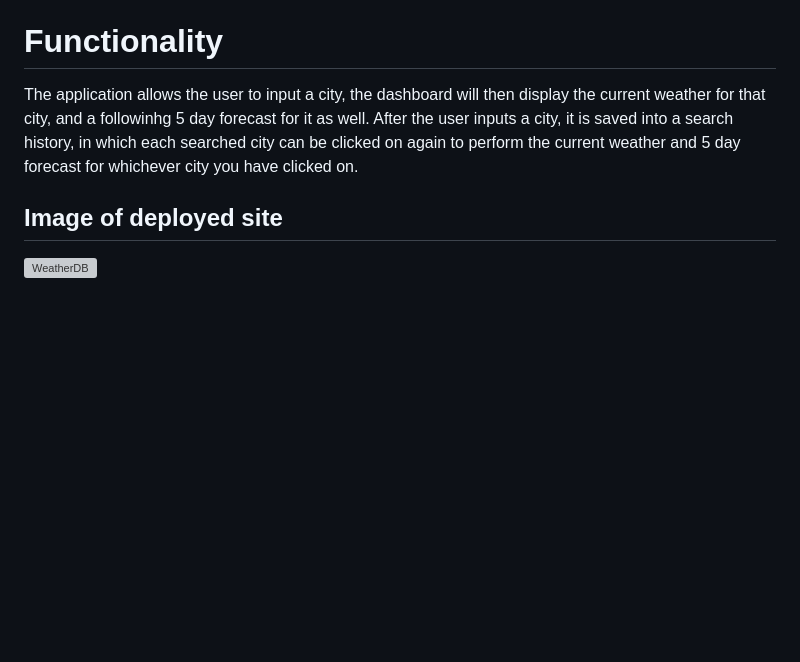
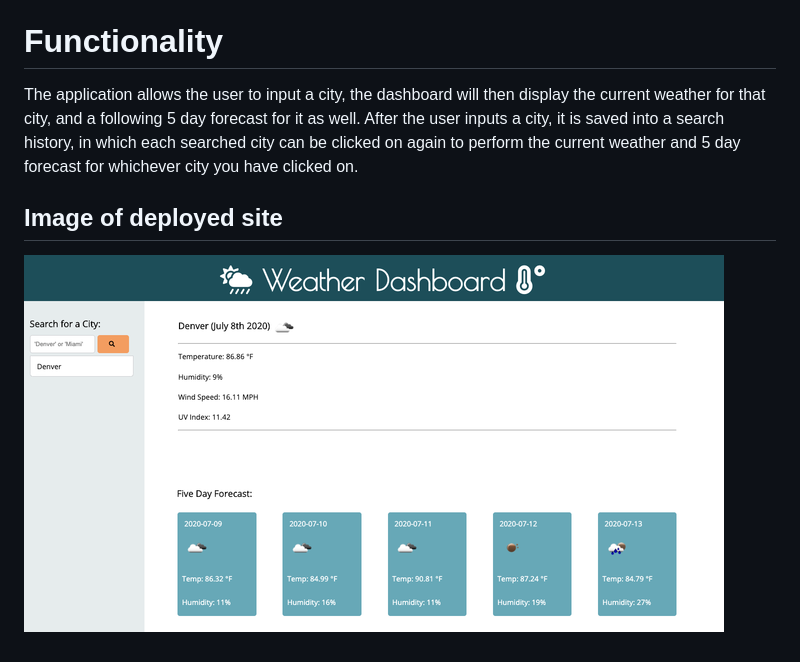
Before and after one commit to CodingwithJess/weather-dashboard, a Markdown page: README.md, the part around the change printed below. Rendered like a GitHub page; pictures changed too: Assets/Weather_Dashboard.png (added); blank space fills up the shorter version; grey boxes are pictures that could not be loaded.

Commit message:
added deployed link and img to README.md

```diff
--- a/README.md
+++ b/README.md
@@ -16,7 +16,7 @@ A simple weather dashboard application, that shows you the current weather and 5
 * [jQuery](https://jquery.com/)
 
 # Functionality
-The application allows the user to input a city, the dashboard will then display the current weather for that city, and a followinhg 5 day forecast for it as well. After the user inputs a city, it is saved into a search history, in which each searched city can be clicked on again to perform the current weather and 5 day forecast for whichever city you have clicked on.
+The application allows the user to input a city, the dashboard will then display the current weather for that city, and a following 5 day forecast for it as well. After the user inputs a city, it is saved into a search history, in which each searched city can be clicked on again to perform the current weather and 5 day forecast for whichever city you have clicked on.
 
 ## Image of deployed site
-![WeatherDB](?raw=true "WeatherDB")
+![WeatherDB](Assets/Weather_Dashboard.png?raw=true "WeatherDB")
```
Also changed, not shown: other parts of README.md (+1 -1 lines).
